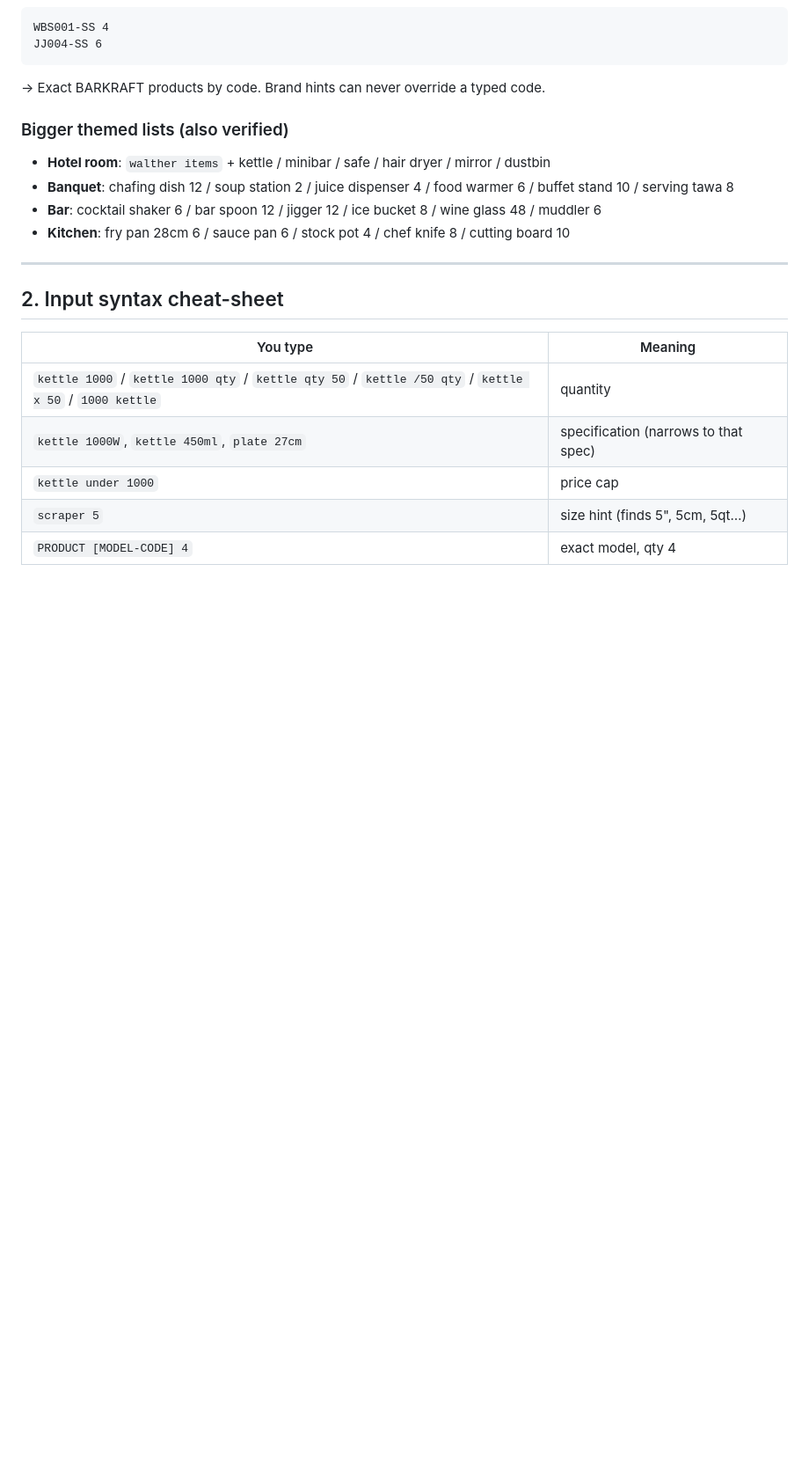
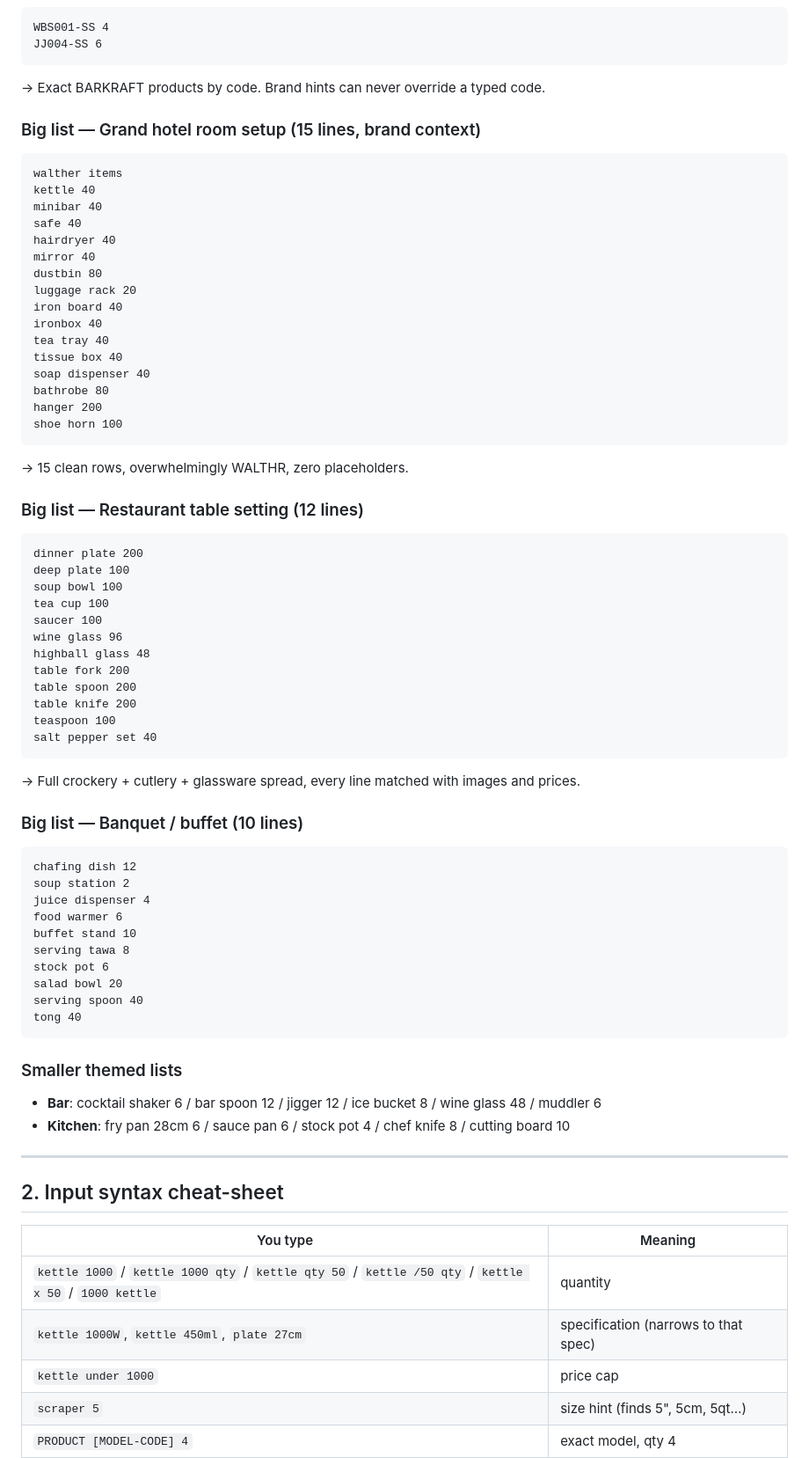
Before and after one commit to himanshukumarlenka00-a11y/quotation-poc, a Markdown page: DEMO_GUIDE.md, the part around the change. Shown at 88% size. Rendered like a GitHub page; blank space fills up the shorter version.

Commit message:
Demo guide: three big verified lists (15/12/10 lines)
Co-Authored-By: Claude Fable 5 <noreply@anthropic.com>

````diff
--- a/DEMO_GUIDE.md
+++ b/DEMO_GUIDE.md
@@ -47,9 +47,59 @@ JJ004-SS 6
 ```
 → Exact BARKRAFT products by code. Brand hints can never override a typed code.
 
-### Bigger themed lists (also verified)
-- **Hotel room**: `walther items` + kettle / minibar / safe / hair dryer / mirror / dustbin
-- **Banquet**: chafing dish 12 / soup station 2 / juice dispenser 4 / food warmer 6 / buffet stand 10 / serving tawa 8
+### Big list — Grand hotel room setup (15 lines, brand context)
+```
+walther items
+kettle 40
+minibar 40
+safe 40
+hairdryer 40
+mirror 40
+dustbin 80
+luggage rack 20
+iron board 40
+ironbox 40
+tea tray 40
+tissue box 40
+soap dispenser 40
+bathrobe 80
+hanger 200
+shoe horn 100
+```
+→ 15 clean rows, overwhelmingly WALTHR, zero placeholders.
+
+### Big list — Restaurant table setting (12 lines)
+```
+dinner plate 200
+deep plate 100
+soup bowl 100
+tea cup 100
+saucer 100
+wine glass 96
+highball glass 48
+table fork 200
+table spoon 200
+table knife 200
+teaspoon 100
+salt pepper set 40
+```
+→ Full crockery + cutlery + glassware spread, every line matched with images and prices.
+
+### Big list — Banquet / buffet (10 lines)
+```
+chafing dish 12
+soup station 2
+juice dispenser 4
+food warmer 6
+buffet stand 10
+serving tawa 8
+stock pot 6
+salad bowl 20
+serving spoon 40
+tong 40
+```
+
+### Smaller themed lists
 - **Bar**: cocktail shaker 6 / bar spoon 12 / jigger 12 / ice bucket 8 / wine glass 48 / muddler 6
 - **Kitchen**: fry pan 28cm 6 / sauce pan 6 / stock pot 4 / chef knife 8 / cutting board 10
 
````
